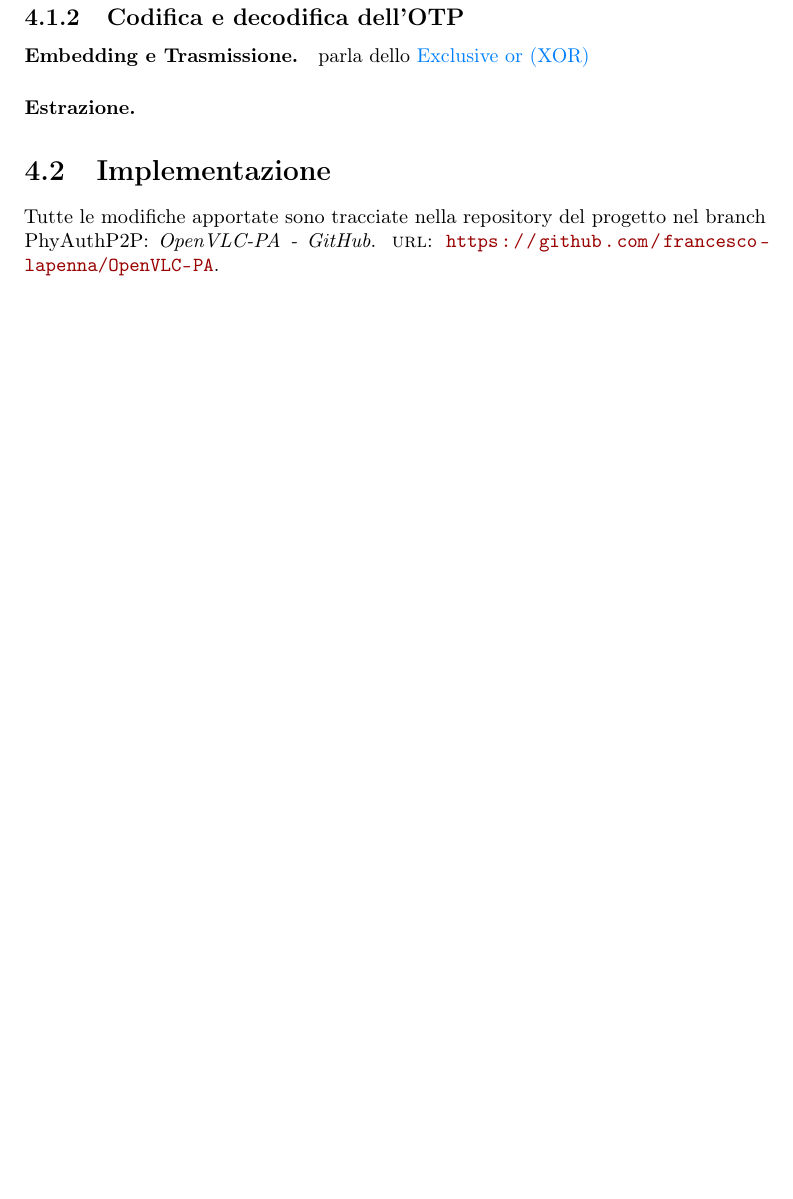
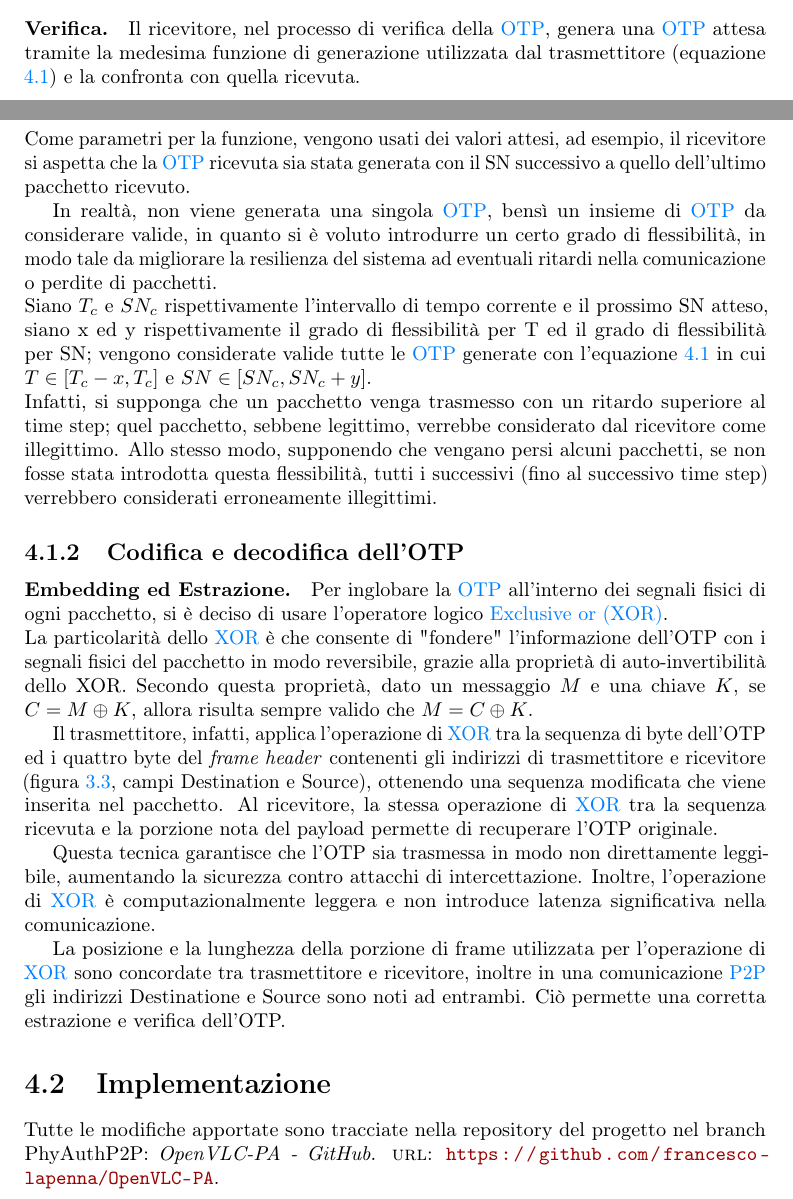
Before and after one commit to francesco-lapenna/Thesis, a LaTeX thesis (thesis.tex, which reads chapters/04-progettazione.tex): part of page 22 of 34 before the commit and two parts of pages 21 and 22 of 34 after it, the two joined at a grey line, cut at the place of the change, the shorter picture padded with empty space. Compiled offline with pdfLaTeX.

Commit message:
continua cap 4

```diff
--- a/chapters/04-progettazione.tex
+++ b/chapters/04-progettazione.tex
@@ -51,16 +51,25 @@ Il SN è un componente fondamentale in quanto è solo grazie ad esso che la \gls
 Se tale componente non fosse presente, ogni \gls{otp} sarebbe valida per un intero intervallo di tempo, in questo caso tre secondi, e la protezione contro \textit{replay attacks} sarebbe notevolmente inficiata.
 
 \paragraph{Verifica.}
+Il ricevitore, nel processo di verifica della \gls{otp}, genera una \gls{otp} attesa tramite la medesima funzione di generazione utilizzata dal trasmettitore (equazione \ref{eq:potp}) e la confronta con quella ricevuta.\\
+Come parametri per la funzione, vengono usati dei valori attesi, ad esempio, il ricevitore si aspetta che la \gls{otp} ricevuta sia stata generata con il SN successivo a quello dell'ultimo pacchetto ricevuto.
 
-% parla della flessibilità di T ed SN
+In realtà, non viene generata una singola \gls{otp}, bensì un insieme di \gls{otp} da considerare valide, in quanto si è voluto introdurre un certo grado di flessibilità, in modo tale da migliorare la resilienza del sistema ad eventuali ritardi nella comunicazione o perdite di pacchetti.\\
+Siano $T_c$ e $SN_c$ rispettivamente l'intervallo di tempo corrente e il prossimo SN atteso, siano x ed y rispettivamente il grado di flessibilità per T ed il grado di flessibilità per SN; vengono considerate valide tutte le \gls{otp} generate con l'equazione \ref{eq:potp} in cui $T \in [T_c - x, T_c]$ e $SN \in [SN_c, SN_c + y]$.\\
+Infatti, si supponga che un pacchetto venga trasmesso con un ritardo superiore al time step; quel pacchetto, sebbene legittimo, verrebbe considerato dal ricevitore come illegittimo. Allo stesso modo, supponendo che vengano persi alcuni pacchetti, se non fosse stata introdotta questa flessibilità, tutti i successivi (fino al successivo time step) verrebbero considerati erroneamente illegittimi.
 
 
 \subsection{Codifica e decodifica dell'OTP}
 
-\paragraph{Embedding e Trasmissione.}
-parla dello \gls{xor}
-\paragraph{Estrazione.}
+\paragraph{Embedding ed Estrazione.}
+Per inglobare la \gls{otp} all'interno dei segnali fisici di ogni pacchetto, si è deciso di usare l'operatore logico \gls{xor}.\\
+La particolarità dello \gls{xor} è che consente di "fondere" l'informazione dell'OTP con i segnali fisici del pacchetto in modo reversibile, grazie alla proprietà di auto-invertibilità dello XOR. Secondo questa proprietà, dato un messaggio \( M \) e una chiave \( K \), se \( C = M \oplus K \), allora risulta sempre valido che \( M = C \oplus K \).
 
+Il trasmettitore, infatti, applica l'operazione di \gls{xor} tra la sequenza di byte dell'OTP ed i quattro byte del \textit{frame header} contenenti gli indirizzi di trasmettitore e ricevitore (figura \ref{fig:phy_frame_structure}, campi Destination e Source), ottenendo una sequenza modificata che viene inserita nel pacchetto. Al ricevitore, la stessa operazione di \gls{xor} tra la sequenza ricevuta e la porzione nota del payload permette di recuperare l'OTP originale.
+
+Questa tecnica garantisce che l'OTP sia trasmessa in modo non direttamente leggibile, aumentando la sicurezza contro attacchi di intercettazione. Inoltre, l'operazione di \gls{xor} è computazionalmente leggera e non introduce latenza significativa nella comunicazione.
+
+La posizione e la lunghezza della porzione di frame utilizzata per l'operazione di \gls{xor} sono concordate tra trasmettitore e ricevitore, inoltre in una comunicazione \gls{p2p} gli indirizzi Destinatione e Source sono noti ad entrambi. Ciò permette una corretta estrazione e verifica dell'OTP.
 
 
 % ================================================================= %
```
